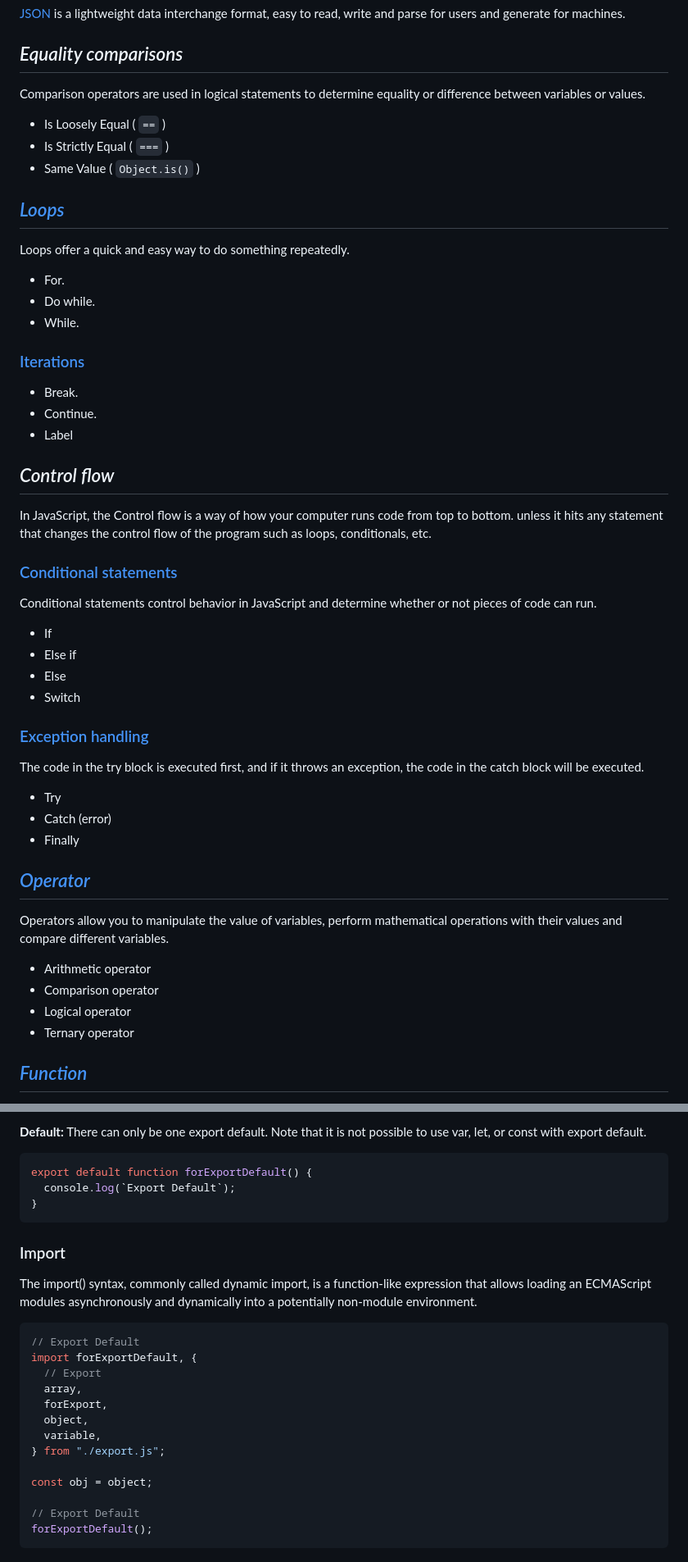
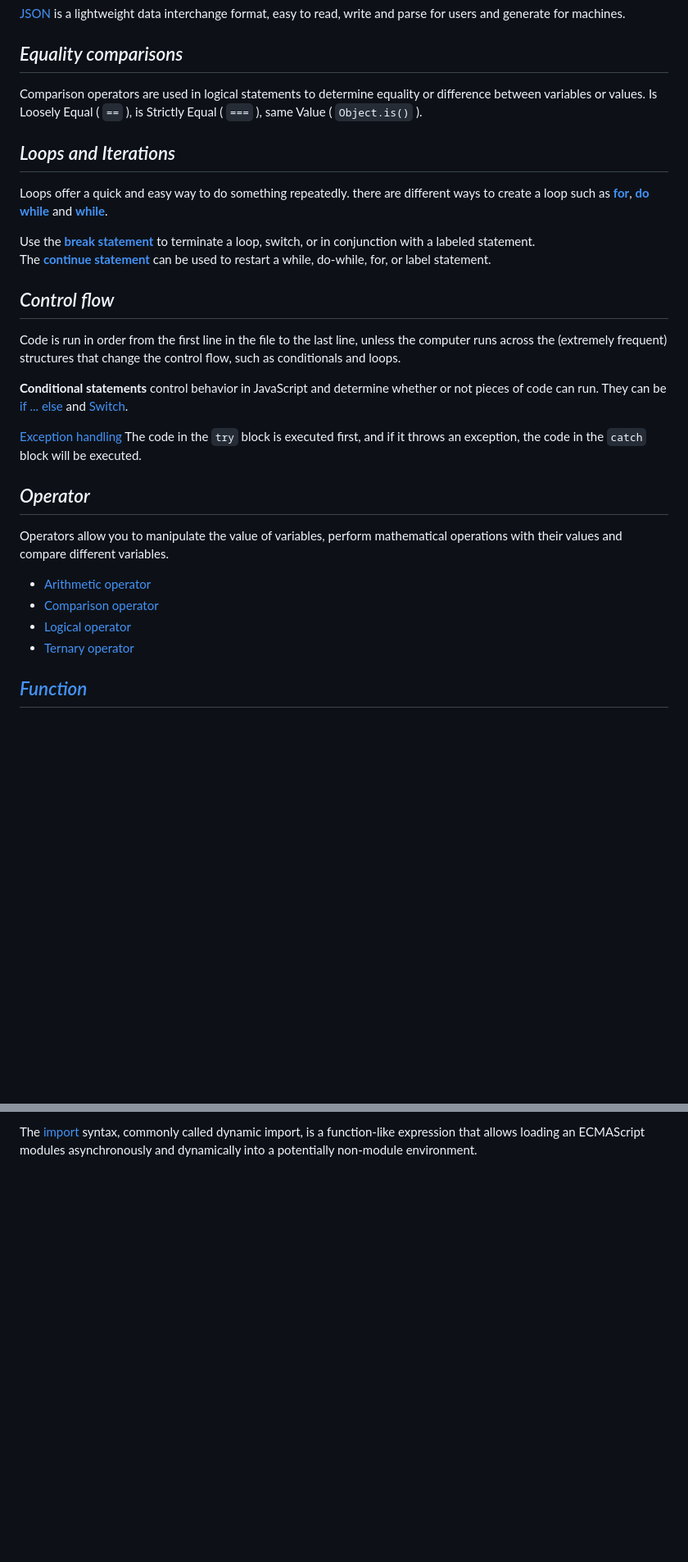
Before and after one commit to BryanGrandon/JavaScript-Notes, a Markdown page: README.md, 2 parts joined by grey strips. Shown at 82% size. GitHub-like rendering; blank space fills up the shorter version.

Commit message:
docs(web):change README.md to modify the structure

````diff
--- a/README.md
+++ b/README.md
@@ -103,59 +103,33 @@ let map = new map();
 ## _Equality comparisons_
 
 Comparison operators are used in logical statements to determine equality or
-difference between variables or values.
+difference between variables or values. Is Loosely Equal ( `==` ), is Strictly Equal ( `===` ), same Value ( `Object.is()` ).
 
-- Is Loosely Equal ( `==` )
-- Is Strictly Equal ( `===` )
-- Same Value ( `Object.is()` )
+## _Loops and Iterations_
 
-<!-- Here -->
+Loops offer a quick and easy way to do something repeatedly. there are different ways to create a loop such as **[for](/code/loops/for.js)**, **[do while](/code/loops/do-while.js)** and **[while](/code/loops/while.js)**.
 
-## _[Loops](/code/loops/loops.js)_
-
-Loops offer a quick and easy way to do something repeatedly.
-
-- For.
-- Do while.
-- While.
-
-### [Iterations](/code/loops/iterations.js)
-
-- Break.
-- Continue.
-- Label
+Use the **[break statement](/code/loops/break.js)** to terminate a loop, switch, or in conjunction with a labeled statement. <br/>
+The **[continue statement](/code/loops/continue.js)** can be used to restart a while, do-while, for, or label statement.
 
 ## _Control flow_
 
-In JavaScript, the Control flow is a way of how your computer runs code from top to bottom.
-unless it hits any statement that changes the control flow of the program such as loops,
-conditionals, etc.
+Code is run in order from the first line in the file to the last line, unless the computer runs across the (extremely frequent) structures that change the control flow, such as conditionals and loops.
 
-### [Conditional statements](/code/control-flow/conditional-statements.js)
+**Conditional statements** control behavior in JavaScript and determine whether or not pieces of code can run. They can be [if ... else](/code/control-flow/if.js) and [Switch](/code/control-flow/switch.js).
 
-Conditional statements control behavior in JavaScript and determine whether or not pieces of code can run.
+[Exception handling](/code/control-flow/exception-hendling.js) The code in the `try` block is executed first, and if it throws an exception, the code in the `catch` block will be executed.
 
-- If
-- Else if
-- Else
-- Switch
-
-### [Exception handling](/code/control-flow/exception-hendling.js)
-
-The code in the try block is executed first, and if it throws an exception, the code in the catch block will be executed.
-
-- Try
-- Catch (error)
-- Finally
-
-## _[Operator](/code/operator.js)_
+## _Operator_
 
 Operators allow you to manipulate the value of variables, perform mathematical operations with their values and compare different variables.
 
-- Arithmetic operator
-- Comparison operator
-- Logical operator
-- Ternary operator
+- [Arithmetic operator](/code/operator/arithmetic.js)
+- [Comparison operator](/code/operator/comparison.js)
+- [Logical operator](/code/operator/logical.js)
+- [Ternary operator](/code/operator/ternary.js)
+
+<!-- Here -->
 
 ## _[Function](/code/function/function.js)_
 
@@ -295,28 +236 @@ export {object, array, forExport}
-**Default:** There can only be one export default.
-Note that it is not possible to use var, let, or const with export default.
-
-```JS
-export default function forExportDefault() {
-  console.log(`Export Default`);
-}
-```
-
-### Import
-
-The import() syntax, commonly called dynamic import, is a function-like expression that allows loading an ECMAScript modules asynchronously and dynamically into a potentially non-module environment.
-
-```JS
-// Export Default
-import forExportDefault, {
-  // Export
-  array,
-  forExport,
-  object,
-  variable,
-} from "./export.js";
-
-const obj = object;
-
-// Export Default
-forExportDefault();
-```
+The [import](https://developer.mozilla.org/en-US/docs/Web/JavaScript/Reference/Statements/import) syntax, commonly called dynamic import, is a function-like expression that allows loading an ECMAScript modules asynchronously and dynamically into a potentially non-module environment.
````
Also changed, not shown: other parts of README.md (+18 -51 lines).
